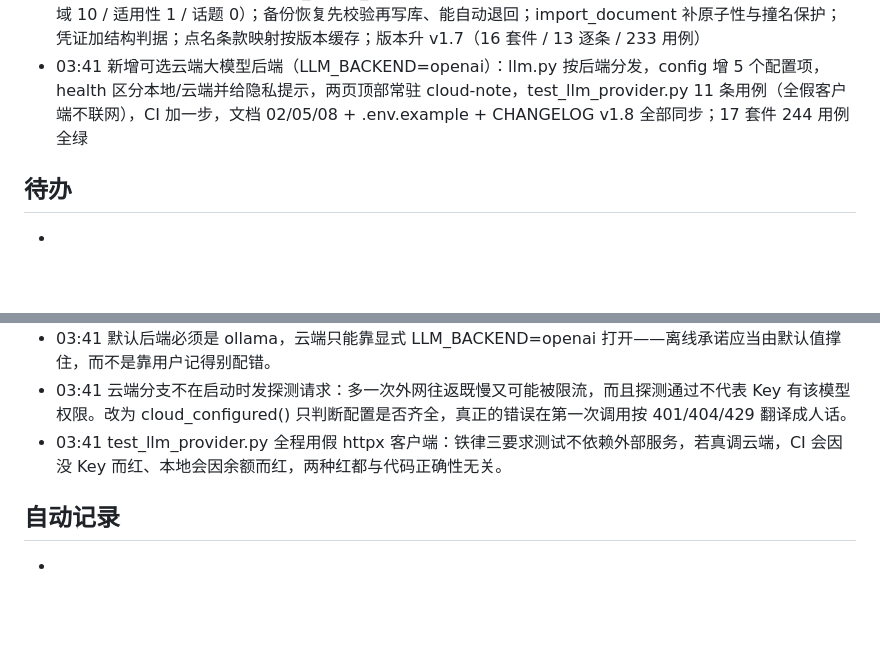
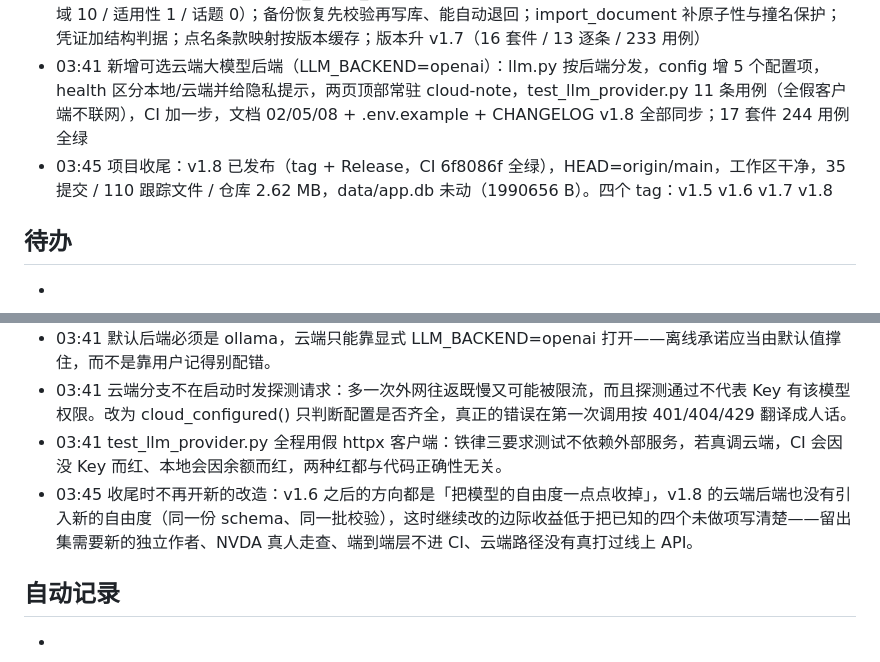
Before and after one commit to jiatingchen0412-creator/compliance-assistant, a Markdown page: devlog/2026-10-22.md, 2 parts joined by grey strips. GitHub-like rendering; blank space fills up the shorter version.

Commit message:
devlog: 项目收尾记录

```diff
--- a/devlog/2026-10-22.md
+++ b/devlog/2026-10-22.md
@@ -10,6 +10,7 @@
 - 02:18 Codex 独立审计六条全部复核为真并修复：#1 导入原子性（ImportValidationError 预校验 + 真恢复备份）、#2 防幻觉只扫模型文本、#6 服务端声明改模板校验、#3 价格闸门只认询价意图 + 评测计入话题闸门、#4 凭证/OWASP 编号识别、#5 点名条款截断前保候选。16 套件 229 用例全绿，run_eval 七项达标。
 - 03:14 闸门顺序收敛到 scope.pre_model_gate()：生产与评测读同一份结论，拒答渠道分列统计（阈值 5 / 领域 10 / 适用性 1 / 话题 0）；备份恢复先校验再写库、能自动退回；import_document 补原子性与撞名保护；凭证加结构判据；点名条款映射按版本缓存；版本升 v1.7（16 套件 / 13 逐条 / 233 用例）
 - 03:41 新增可选云端大模型后端（LLM_BACKEND=openai）：llm.py 按后端分发，config 增 5 个配置项，health 区分本地/云端并给隐私提示，两页顶部常驻 cloud-note，test_llm_provider.py 11 条用例（全假客户端不联网），CI 加一步，文档 02/05/08 + .env.example + CHANGELOG v1.8 全部同步；17 套件 244 用例全绿
+- 03:45 项目收尾：v1.8 已发布（tag + Release，CI 6f8086f 全绿），HEAD=origin/main，工作区干净，35 提交 / 110 跟踪文件 / 仓库 2.62 MB，data/app.db 未动（1990656 B）。四个 tag：v1.5 v1.6 v1.7 v1.8
 ## 待办
 -
 
@@ -22,5 +23,6 @@
 - 03:41 默认后端必须是 ollama，云端只能靠显式 LLM_BACKEND=openai 打开——离线承诺应当由默认值撑住，而不是靠用户记得别配错。
 - 03:41 云端分支不在启动时发探测请求：多一次外网往返既慢又可能被限流，而且探测通过不代表 Key 有该模型权限。改为 cloud_configured() 只判断配置是否齐全，真正的错误在第一次调用按 401/404/429 翻译成人话。
 - 03:41 test_llm_provider.py 全程用假 httpx 客户端：铁律三要求测试不依赖外部服务，若真调云端，CI 会因没 Key 而红、本地会因余额而红，两种红都与代码正确性无关。
+- 03:45 收尾时不再开新的改造：v1.6 之后的方向都是「把模型的自由度一点点收掉」，v1.8 的云端后端也没有引入新的自由度（同一份 schema、同一批校验），这时继续改的边际收益低于把已知的四个未做项写清楚——留出集需要新的独立作者、NVDA 真人走查、端到端层不进 CI、云端路径没有真打过线上 API。
 ## 自动记录
 -
```
